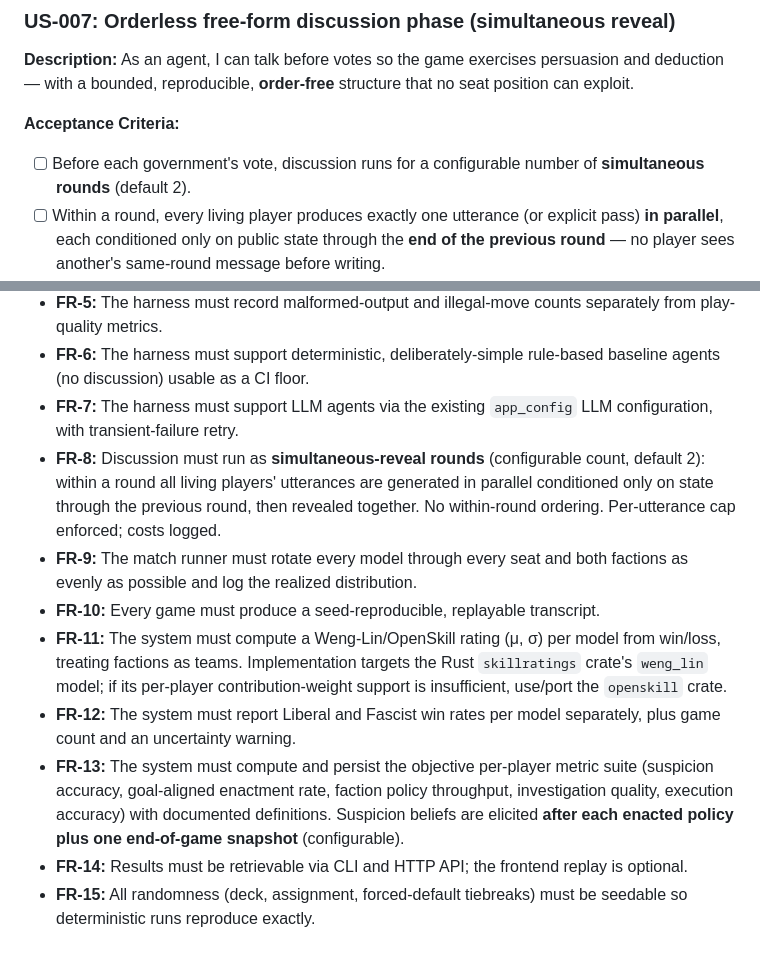
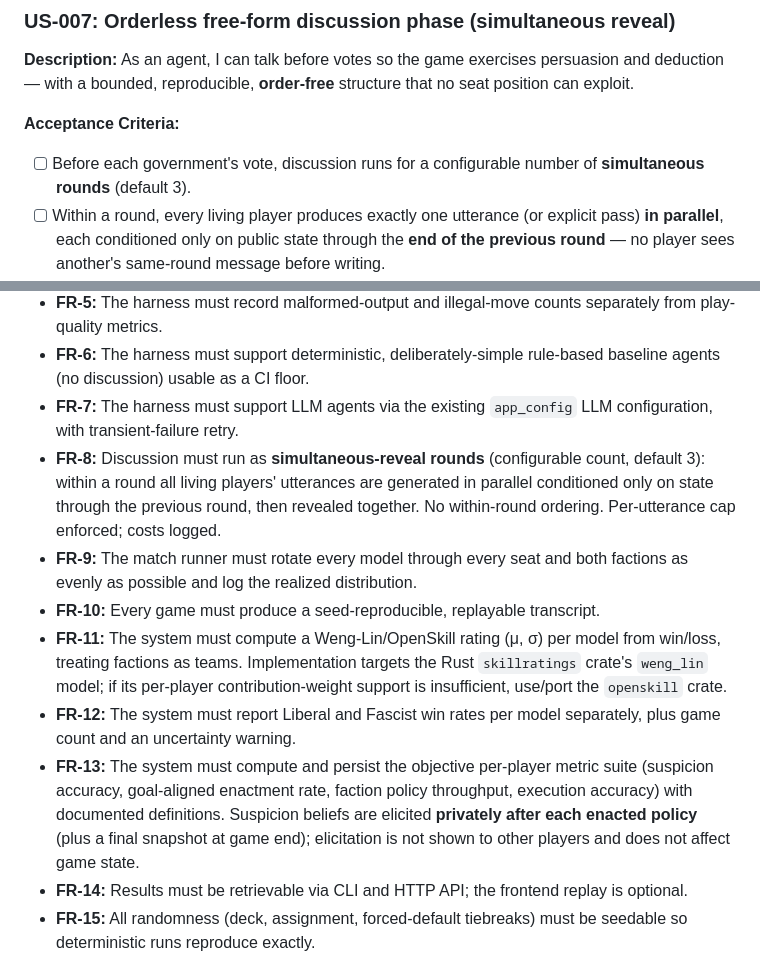
Before and after one commit to Miyamura80/LLM-Boardgames, a Markdown page: docs/PRD-secret-hitler-evals.md, 2 parts joined by grey strips. Drawn GitHub-style.

```diff
--- a/docs/PRD-secret-hitler-evals.md
+++ b/docs/PRD-secret-hitler-evals.md
@@ -158,7 +158,7 @@ persuasion and deduction — with a bounded, reproducible, **order-free** struct
 that no seat position can exploit.
 
 **Acceptance Criteria:**
-- [ ] Before each government's vote, discussion runs for a configurable number of **simultaneous rounds** (default 2).
+- [ ] Before each government's vote, discussion runs for a configurable number of **simultaneous rounds** (default 3).
 - [ ] Within a round, every living player produces exactly one utterance (or explicit pass) **in parallel**, each conditioned only on public state through the **end of the previous round** — no player sees another's same-round message before writing.
 - [ ] All of a round's utterances are revealed together and appended to public history; the next round conditions on them.
 - [ ] No fixed or implied speaking order exists within a round (verified: swapping seat indices does not change any agent's within-round input).
@@ -221,12 +220,12 @@ optionally visually.
 - **FR-5:** The harness must record malformed-output and illegal-move counts separately from play-quality metrics.
 - **FR-6:** The harness must support deterministic, deliberately-simple rule-based baseline agents (no discussion) usable as a CI floor.
 - **FR-7:** The harness must support LLM agents via the existing `app_config` LLM configuration, with transient-failure retry.
-- **FR-8:** Discussion must run as **simultaneous-reveal rounds** (configurable count, default 2): within a round all living players' utterances are generated in parallel conditioned only on state through the previous round, then revealed together. No within-round ordering. Per-utterance cap enforced; costs logged.
+- **FR-8:** Discussion must run as **simultaneous-reveal rounds** (configurable count, default 3): within a round all living players' utterances are generated in parallel conditioned only on state through the previous round, then revealed together. No within-round ordering. Per-utterance cap enforced; costs logged.
 - **FR-9:** The match runner must rotate every model through every seat and both factions as evenly as possible and log the realized distribution.
 - **FR-10:** Every game must produce a seed-reproducible, replayable transcript.
 - **FR-11:** The system must compute a Weng-Lin/OpenSkill rating (μ, σ) per model from win/loss, treating factions as teams. Implementation targets the Rust `skillratings` crate's `weng_lin` model; if its per-player contribution-weight support is insufficient, use/port the `openskill` crate.
 - **FR-12:** The system must report Liberal and Fascist win rates per model separately, plus game count and an uncertainty warning.
-- **FR-13:** The system must compute and persist the objective per-player metric suite (suspicion accuracy, goal-aligned enactment rate, faction policy throughput, investigation quality, execution accuracy) with documented definitions. Suspicion beliefs are elicited **after each enacted policy plus one end-of-game snapshot** (configurable).
+- **FR-13:** The system must compute and persist the objective per-player metric suite (suspicion accuracy, goal-aligned enactment rate, faction policy throughput, execution accuracy) with documented definitions. Suspicion beliefs are elicited **privately after each enacted policy** (plus a final snapshot at game end); elicitation is not shown to other players and does not affect game state.
 - **FR-14:** Results must be retrievable via CLI and HTTP API; the frontend replay is optional.
 - **FR-15:** All randomness (deck, assignment, forced-default tiebreaks) must be seedable so deterministic runs reproduce exactly.
 
```
Also changed, not shown: other parts of docs/PRD-secret-hitler-evals.md (+14 -18 lines).
